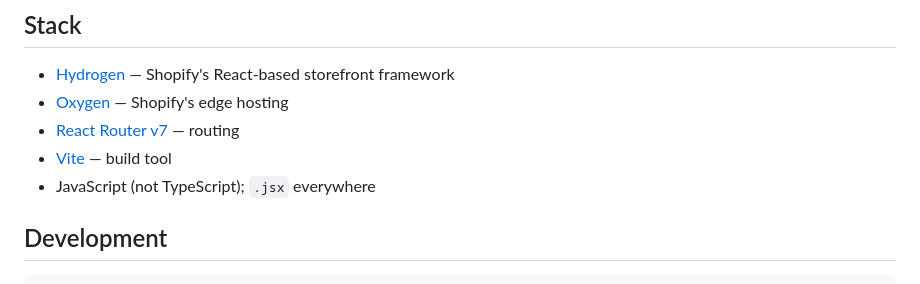
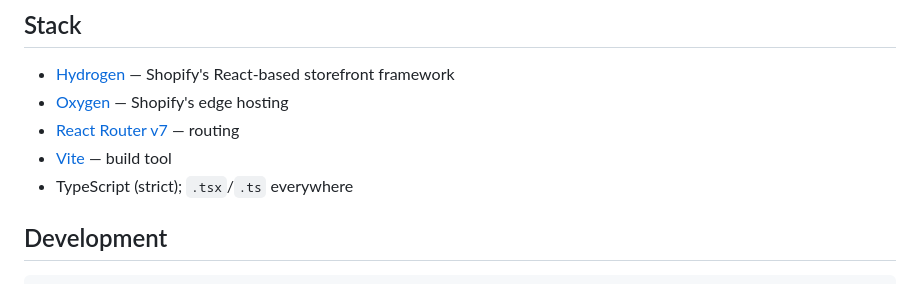
Before and after one commit to idolevari/lightboard, a Markdown page: README.md, the part around the change. Rendered like a GitHub page.

```diff
--- a/README.md
+++ b/README.md
@@ -10,7 +10,7 @@ Live: <https://lightboard.co.il> · Oxygen preview: <https://lightboard-87fade0f
 - [Oxygen](https://shopify.dev/docs/custom-storefronts/oxygen) — Shopify's edge hosting
 - [React Router v7](https://reactrouter.com) — routing
 - [Vite](https://vitejs.dev) — build tool
-- JavaScript (not TypeScript); `.jsx` everywhere
+- TypeScript (strict); `.tsx`/`.ts` everywhere
 
 ## Development
 
```
Also changed, not shown: CLAUDE.md (+1 -1 lines).
